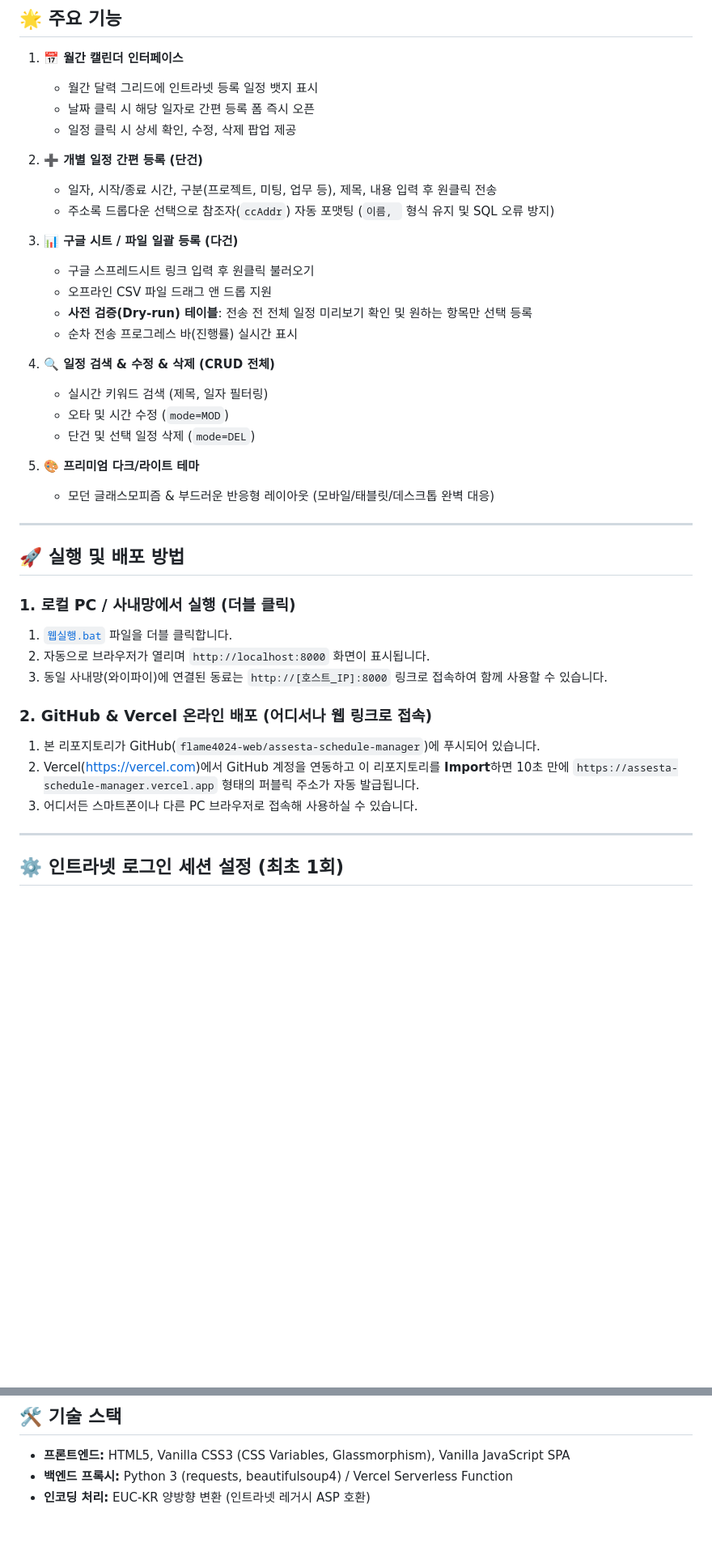
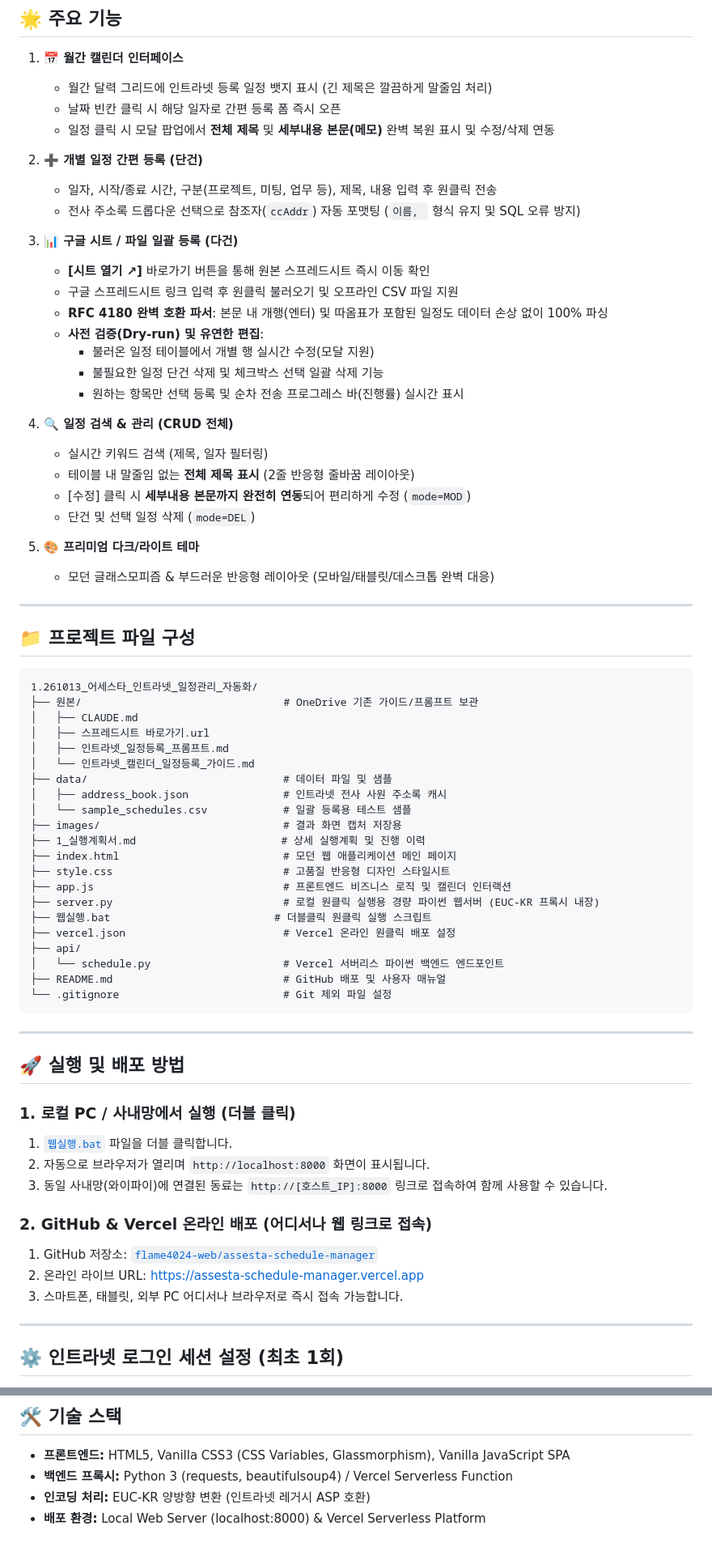
Before and after one commit to flame4024-web/assesta-schedule-manager, a Markdown page: README.md, 2 parts joined by grey strips. Shown at 81% size. Drawn GitHub-style; blank space fills up the shorter version.

Commit message:
docs: 최신 기능 및 파일 구조 문서화

````diff
--- a/README.md
+++ b/README.md
@@ -8,27 +8,59 @@
 ## 🌟 주요 기능
 
 1. **📅 월간 캘린더 인터페이스**
-   - 월간 달력 그리드에 인트라넷 등록 일정 뱃지 표시
-   - 날짜 클릭 시 해당 일자로 간편 등록 폼 즉시 오픈
-   - 일정 클릭 시 상세 확인, 수정, 삭제 팝업 제공
+   - 월간 달력 그리드에 인트라넷 등록 일정 뱃지 표시 (긴 제목은 깔끔하게 말줄임 처리)
+   - 날짜 빈칸 클릭 시 해당 일자로 간편 등록 폼 즉시 오픈
+   - 일정 클릭 시 모달 팝업에서 **전체 제목** 및 **세부내용 본문(메모)** 완벽 복원 표시 및 수정/삭제 연동
 
 2. **➕ 개별 일정 간편 등록 (단건)**
    - 일자, 시작/종료 시간, 구분(프로젝트, 미팅, 업무 등), 제목, 내용 입력 후 원클릭 전송
-   - 주소록 드롭다운 선택으로 참조자(`ccAddr`) 자동 포맷팅 (`이름, ` 형식 유지 및 SQL 오류 방지)
+   - 전사 주소록 드롭다운 선택으로 참조자(`ccAddr`) 자동 포맷팅 (`이름, ` 형식 유지 및 SQL 오류 방지)
 
 3. **📊 구글 시트 / 파일 일괄 등록 (다건)**
-   - 구글 스프레드시트 링크 입력 후 원클릭 불러오기
-   - 오프라인 CSV 파일 드래그 앤 드롭 지원
-   - **사전 검증(Dry-run) 테이블**: 전송 전 전체 일정 미리보기 확인 및 원하는 항목만 선택 등록
-   - 순차 전송 프로그레스 바(진행률) 실시간 표시
+   - **[시트 열기 ↗]** 바로가기 버튼을 통해 원본 스프레드시트 즉시 이동 확인
+   - 구글 스프레드시트 링크 입력 후 원클릭 불러오기 및 오프라인 CSV 파일 지원
+   - **RFC 4180 완벽 호환 파서**: 본문 내 개행(엔터) 및 따옴표가 포함된 일정도 데이터 손상 없이 100% 파싱
+   - **사전 검증(Dry-run) 및 유연한 편집**:
+     - 불러온 일정 테이블에서 개별 행 실시간 수정(모달 지원)
+     - 불필요한 일정 단건 삭제 및 체크박스 선택 일괄 삭제 기능
+     - 원하는 항목만 선택 등록 및 순차 전송 프로그레스 바(진행률) 실시간 표시
 
-4. **🔍 일정 검색 & 수정 & 삭제 (CRUD 전체)**
+4. **🔍 일정 검색 & 관리 (CRUD 전체)**
    - 실시간 키워드 검색 (제목, 일자 필터링)
-   - 오타 및 시간 수정 (`mode=MOD`)
+   - 테이블 내 말줄임 없는 **전체 제목 표시** (2줄 반응형 줄바꿈 레이아웃)
+   - [수정] 클릭 시 **세부내용 본문까지 완전히 연동**되어 편리하게 수정 (`mode=MOD`)
    - 단건 및 선택 일정 삭제 (`mode=DEL`)
 
 5. **🎨 프리미엄 다크/라이트 테마**
    - 모던 글래스모피즘 & 부드러운 반응형 레이아웃 (모바일/태블릿/데스크톱 완벽 대응)
+
+---
+
+## 📁 프로젝트 파일 구성
+
+```text
+1.261013_어세스타_인트라넷_일정관리_자동화/
+├── 원본/                                # OneDrive 기존 가이드/프롬프트 보관
+│   ├── CLAUDE.md
+│   ├── 스프레드시트 바로가기.url
+│   ├── 인트라넷_일정등록_프롬프트.md
+│   └── 인트라넷_캘린더_일정등록_가이드.md
+├── data/                               # 데이터 파일 및 샘플
+│   ├── address_book.json               # 인트라넷 전사 사원 주소록 캐시
+│   └── sample_schedules.csv            # 일괄 등록용 테스트 샘플
+├── images/                             # 결과 화면 캡처 저장용
+├── 1_실행계획서.md                       # 상세 실행계획 및 진행 이력
+├── index.html                          # 모던 웹 애플리케이션 메인 페이지
+├── style.css                           # 고품질 반응형 디자인 스타일시트
+├── app.js                              # 프론트엔드 비즈니스 로직 및 캘린더 인터랙션
+├── server.py                           # 로컬 원클릭 실행용 경량 파이썬 웹서버 (EUC-KR 프록시 내장)
+├── 웹실행.bat                          # 더블클릭 원클릭 실행 스크립트
+├── vercel.json                         # Vercel 온라인 원클릭 배포 설정
+├── api/
+│   └── schedule.py                     # Vercel 서버리스 파이썬 백엔드 엔드포인트
+├── README.md                           # GitHub 배포 및 사용자 매뉴얼
+└── .gitignore                          # Git 제외 파일 설정
+```
 
 ---
 
@@ -40,9 +72,9 @@
 3. 동일 사내망(와이파이)에 연결된 동료는 `http://[호스트_IP]:8000` 링크로 접속하여 함께 사용할 수 있습니다.
 
 ### 2. GitHub & Vercel 온라인 배포 (어디서나 웹 링크로 접속)
-1. 본 리포지토리가 GitHub(`flame4024-web/assesta-schedule-manager`)에 푸시되어 있습니다.
-2. Vercel(https://vercel.com)에서 GitHub 계정을 연동하고 이 리포지토리를 **Import**하면 10초 만에 `https://assesta-schedule-manager.vercel.app` 형태의 퍼블릭 주소가 자동 발급됩니다.
-3. 어디서든 스마트폰이나 다른 PC 브라우저로 접속해 사용하실 수 있습니다.
+1. GitHub 저장소: [`flame4024-web/assesta-schedule-manager`](https://github.com/flame4024-web/assesta-schedule-manager)
+2. 온라인 라이브 URL: [https://assesta-schedule-manager.vercel.app](https://assesta-schedule-manager.vercel.app)
+3. 스마트폰, 태블릿, 외부 PC 어디서나 브라우저로 즉시 접속 가능합니다.
 
 ---
 
@@ -58,3 +90,4 @@
 - **프론트엔드:** HTML5, Vanilla CSS3 (CSS Variables, Glassmorphism), Vanilla JavaScript SPA
 - **백엔드 프록시:** Python 3 (requests, beautifulsoup4) / Vercel Serverless Function
 - **인코딩 처리:** EUC-KR 양방향 변환 (인트라넷 레거시 ASP 호환)
+- **배포 환경:** Local Web Server (localhost:8000) & Vercel Serverless Platform
````
